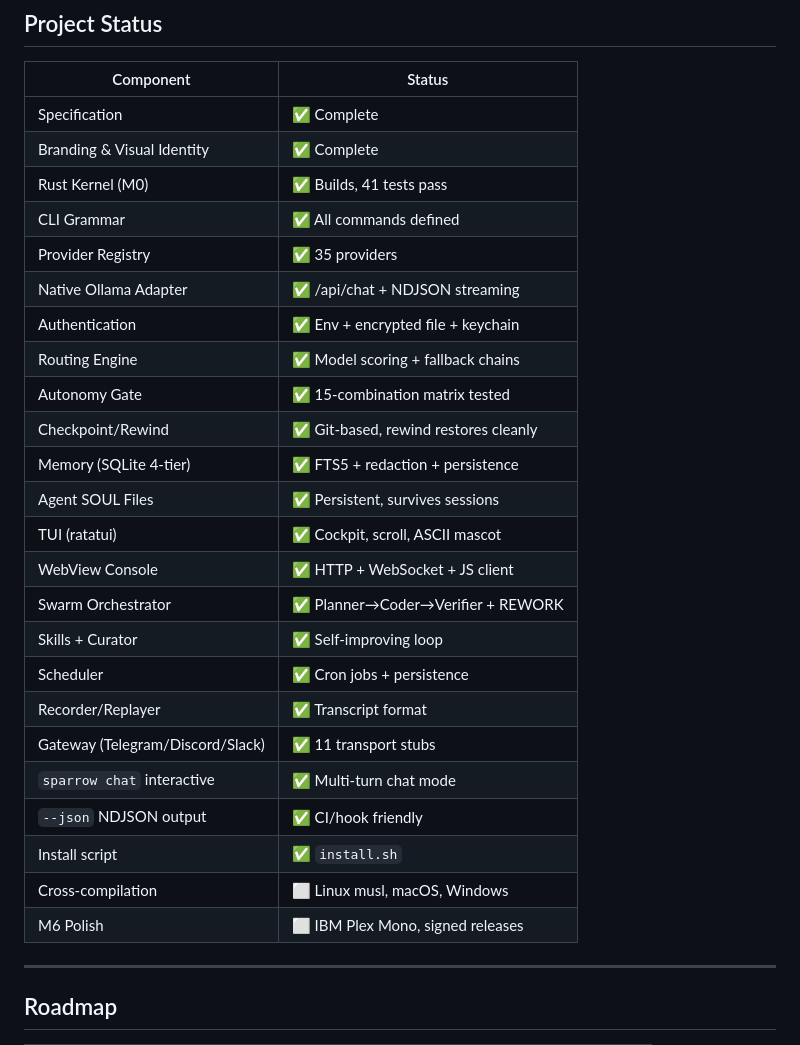
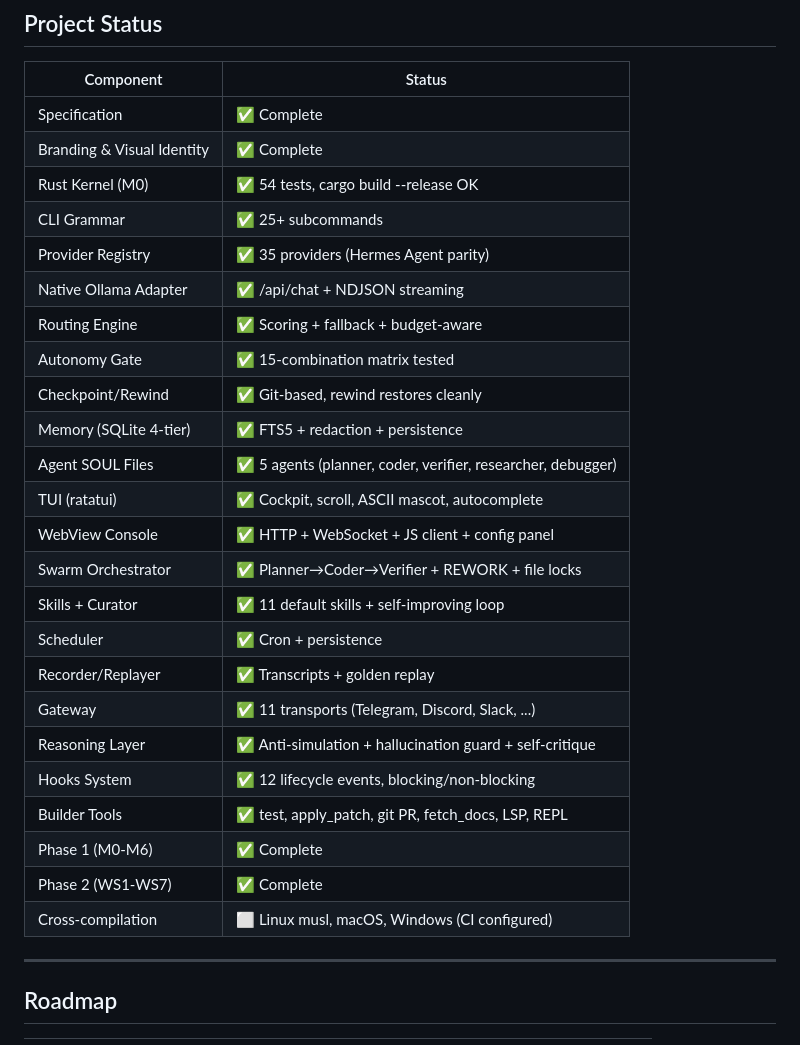
Before and after one commit to ucav/Sparrow, a Markdown page: README.md, the part around the change. Rendered like a GitHub page.

Commit message:
docs: final README update — Phase 1 + Phase 2 complete
149 files, 35K LOC Rust, 54 tests pass
M0-M6: kernel, trust, swarm, grows, runtime, everywhere, polish
WS1-WS7: reasoning, hooks, tools, skills, agents, behaviors, memory
All 9 moat points + all 8 Phase 2 acceptance criteria met

```diff
--- a/README.md
+++ b/README.md
@@ -115,28 +115,28 @@ sparrow --json run "task"                  # NDJSON for CI
 |---|---|
 | Specification | ✅ Complete |
 | Branding & Visual Identity | ✅ Complete |
-| Rust Kernel (M0) | ✅ Builds, 41 tests pass |
-| CLI Grammar | ✅ All commands defined |
-| Provider Registry | ✅ 35 providers |
+| Rust Kernel (M0) | ✅ 54 tests, cargo build --release OK |
+| CLI Grammar | ✅ 25+ subcommands |
+| Provider Registry | ✅ 35 providers (Hermes Agent parity) |
 | Native Ollama Adapter | ✅ /api/chat + NDJSON streaming |
-| Authentication | ✅ Env + encrypted file + keychain |
-| Routing Engine | ✅ Model scoring + fallback chains |
+| Routing Engine | ✅ Scoring + fallback + budget-aware |
 | Autonomy Gate | ✅ 15-combination matrix tested |
 | Checkpoint/Rewind | ✅ Git-based, rewind restores cleanly |
 | Memory (SQLite 4-tier) | ✅ FTS5 + redaction + persistence |
-| Agent SOUL Files | ✅ Persistent, survives sessions |
-| TUI (ratatui) | ✅ Cockpit, scroll, ASCII mascot |
-| WebView Console | ✅ HTTP + WebSocket + JS client |
-| Swarm Orchestrator | ✅ Planner→Coder→Verifier + REWORK |
-| Skills + Curator | ✅ Self-improving loop |
-| Scheduler | ✅ Cron jobs + persistence |
-| Recorder/Replayer | ✅ Transcript format |
-| Gateway (Telegram/Discord/Slack) | ✅ 11 transport stubs |
-| `sparrow chat` interactive | ✅ Multi-turn chat mode |
-| `--json` NDJSON output | ✅ CI/hook friendly |
-| Install script | ✅ `install.sh` |
-| Cross-compilation | ⬜ Linux musl, macOS, Windows |
-| M6 Polish | ⬜ IBM Plex Mono, signed releases |
+| Agent SOUL Files | ✅ 5 agents (planner, coder, verifier, researcher, debugger) |
+| TUI (ratatui) | ✅ Cockpit, scroll, ASCII mascot, autocomplete |
+| WebView Console | ✅ HTTP + WebSocket + JS client + config panel |
+| Swarm Orchestrator | ✅ Planner→Coder→Verifier + REWORK + file locks |
+| Skills + Curator | ✅ 11 default skills + self-improving loop |
+| Scheduler | ✅ Cron + persistence |
+| Recorder/Replayer | ✅ Transcripts + golden replay |
+| Gateway | ✅ 11 transports (Telegram, Discord, Slack, ...) |
+| Reasoning Layer | ✅ Anti-simulation + hallucination guard + self-critique |
+| Hooks System | ✅ 12 lifecycle events, blocking/non-blocking |
+| Builder Tools | ✅ test, apply_patch, git PR, fetch_docs, LSP, REPL |
+| Phase 1 (M0-M6) | ✅ Complete |
+| Phase 2 (WS1-WS7) | ✅ Complete |
+| Cross-compilation | ⬜ Linux musl, macOS, Windows (CI configured) |
 
 ---
 
```
